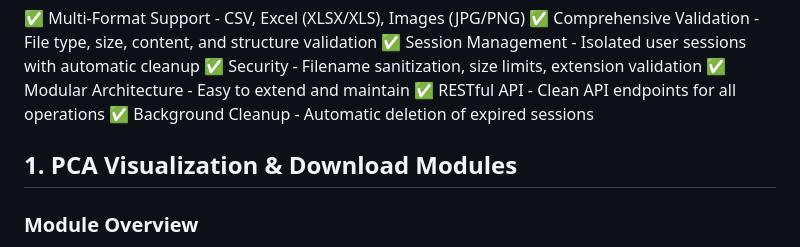
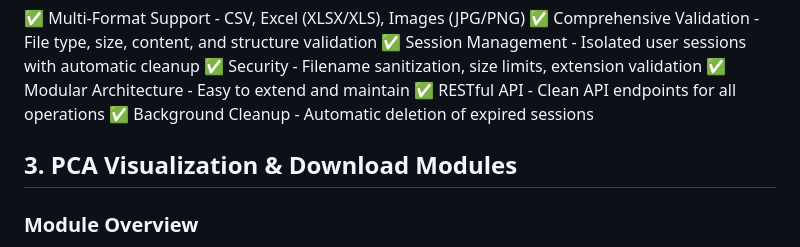
Before and after one commit to lavanyaarathi/Dimensionality-Reduction-using-PCA, a Markdown page: README.md, the part around one of its changes. GitHub-like rendering.

```diff
--- a/README.md
+++ b/README.md
@@ -13,7 +13,7 @@ The File Upload Module provides a robust, secure, and modular system for handlin
 ✅ Background Cleanup - Automatic deletion of expired sessions
 
 
-## 1. PCA Visualization & Download Modules
+## 3. PCA Visualization & Download Modules
 
 ### Module Overview
 This project provides a **Visualization Module** and a **Download Module** for exploring Principal Component Analysis (PCA) results.
```
Also changed, not shown: other parts of README.md (+1 -1 lines).
